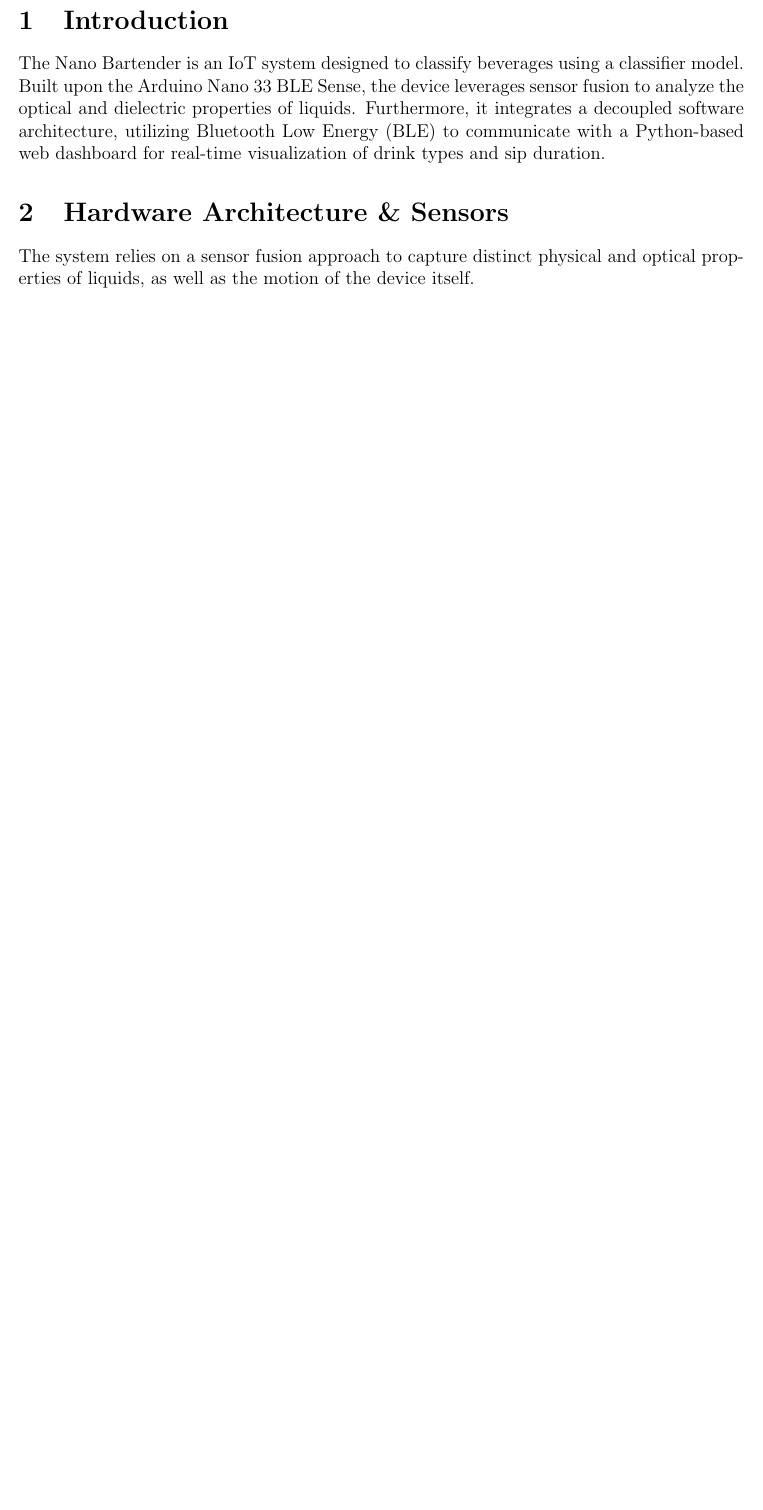
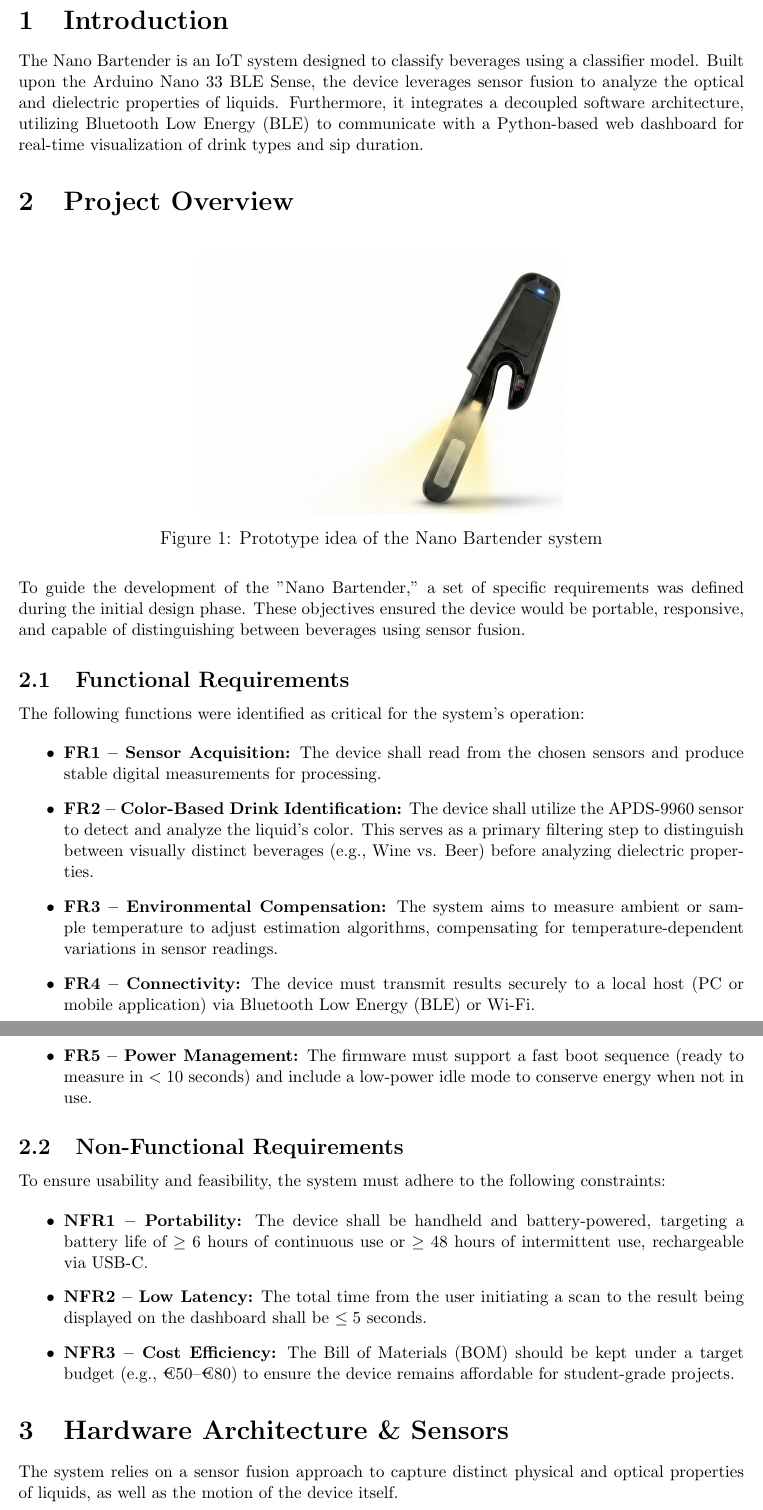
Before and after one commit to PaulSeipl/DrinkAlyzer, a LaTeX document (report/template.tex): part of page 2 of 8 before the commit and two parts of pages 2 and 3 of 9 after it, the two joined at a grey line, cut so that both start at the same text, the shorter picture padded with empty space. Compiled offline with pdfLaTeX.

Commit message:
Added report section: Project Overview

```diff
--- a/report/template.tex
+++ b/report/template.tex
@@ -42,6 +42,35 @@
 
 \section{Introduction}
 The Nano Bartender is an IoT system designed to classify beverages using a classifier model. Built upon the Arduino Nano 33 BLE Sense, the device leverages sensor fusion to analyze the optical and dielectric properties of liquids. Furthermore, it integrates a decoupled software architecture, utilizing Bluetooth Low Energy (BLE) to communicate with a Python-based web dashboard for real-time visualization of drink types and sip duration.
+
+\section{Project Overview}
+\begin{figure}[H]
+    \centering
+    \includegraphics[width=0.5\textwidth]{images/prototype.png}
+    \caption{Prototype idea of the Nano Bartender system}
+\end{figure}
+To guide the development of the "Nano Bartender," a set of specific requirements was defined during the initial design phase. These objectives ensured the device would be portable, responsive, and capable of distinguishing between beverages using sensor fusion.
+
+\subsection{Functional Requirements}
+The following functions were identified as critical for the system's operation:
+
+\begin{itemize}
+    \item \textbf{FR1 -- Sensor Acquisition:} The device shall read from the chosen sensors and produce stable digital measurements for processing.
+    \item \textbf{FR2 -- Color-Based Drink Identification:} The device shall utilize the APDS-9960 sensor to detect and analyze the liquid's color. This serves as a primary filtering step to distinguish between visually distinct beverages (e.g., Wine vs. Beer) before analyzing dielectric properties.
+    \item \textbf{FR3 -- Environmental Compensation:} The system aims to measure ambient or sample temperature to adjust estimation algorithms, compensating for temperature-dependent variations in sensor readings.
+    \item \textbf{FR4 -- Connectivity:} The device must transmit results securely to a local host (PC or mobile application) via Bluetooth Low Energy (BLE) or Wi-Fi.
+    \item \textbf{FR5 -- Power Management:} The firmware must support a fast boot sequence (ready to measure in $<10$ seconds) and include a low-power idle mode to conserve energy when not in use.
+\end{itemize}
+
+\subsection{Non-Functional Requirements}
+To ensure usability and feasibility, the system must adhere to the following constraints:
+
+\begin{itemize}
+    \item \textbf{NFR1 -- Portability:} The device shall be handheld and battery-powered, targeting a battery life of $\geq 6$ hours of continuous use or $\geq 48$ hours of intermittent use, rechargeable via USB-C.
+    \item \textbf{NFR2 -- Low Latency:} The total time from the user initiating a scan to the result being displayed on the dashboard shall be $\leq 5$ seconds.
+    \item \textbf{NFR3 -- Cost Efficiency:} The Bill of Materials (BOM) should be kept under a target budget (e.g., €50–€80) to ensure the device remains affordable for student-grade projects.
+\end{itemize}
+
 
 \section{Hardware Architecture \& Sensors}
 The system relies on a sensor fusion approach to capture distinct physical and optical properties of liquids, as well as the motion of the device itself.
```
Also changed, not shown: report/images/prototype.png (added), report/template.tex (2 more changed lines), 1 other file.
